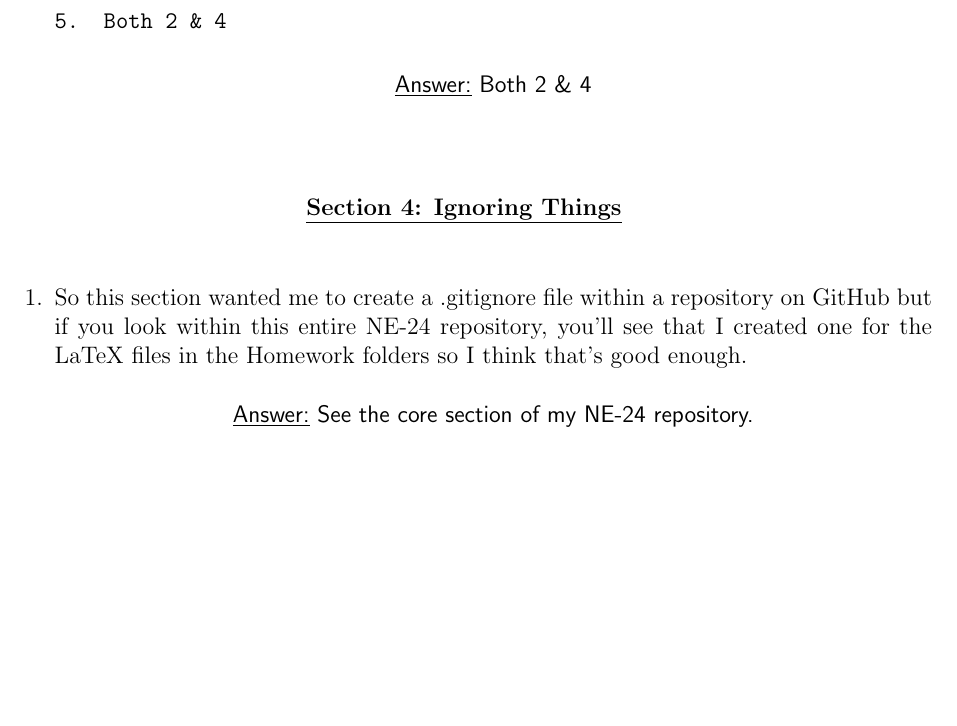
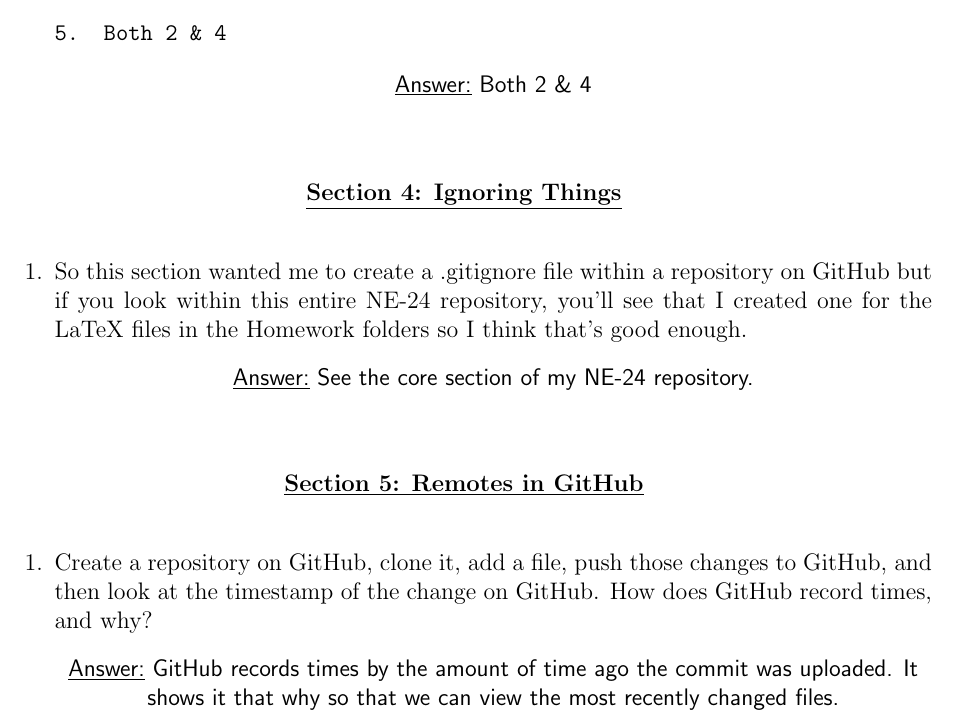
Before and after one commit to cllamb0/NE-24, a LaTeX problem sheet (Homework-2/Homework-2.tex): part of page 2 of 2, cut so that both start at the same text, the shorter picture padded with empty space. Compiled offline with pdfLaTeX.

Commit message:
Added the answers for Section 5

```diff
--- a/Homework-2/Homework-2.tex
+++ b/Homework-2/Homework-2.tex
@@ -110,4 +110,18 @@ Luckily, she has been keeping track of her project’s versions using Git! Which
 \end{center}
 \end{enumerate}
 
+%Section 5 Title
+\vskip.4in
+\begin{center}
+\underline{\textbf{Section 5: Remotes in GitHub}}
+\end{center}
+\vskip.25in
+
+\begin{enumerate}
+%Question 1, Section 5
+\item Create a repository on GitHub, clone it, add a file, push those changes to GitHub, and then look at the timestamp of the change on GitHub. How does GitHub record times, and why?
+\begin{center}
+\textsf{\underline{Answer:} GitHub records times by the amount of time ago the commit was uploaded. It shows it that why so that we can view the most recently changed files.}
+\end{center}
+\end{enumerate}
 \end{document}
```
Also changed, not shown: Homework-2/Homework-2.pdf.
